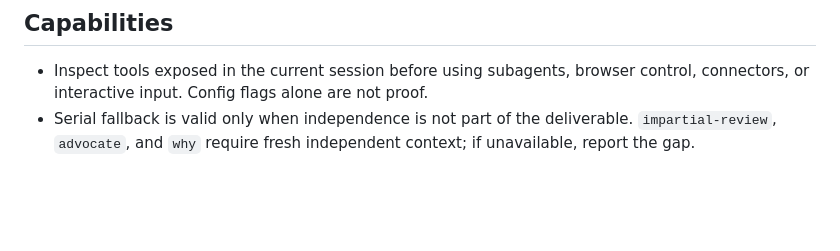
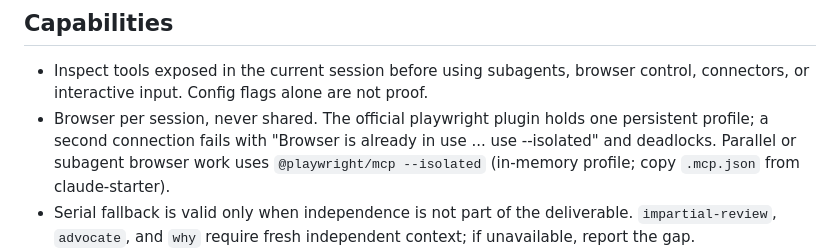
Before and after one commit to ryanportfolio/savetokens, a Markdown page: AGENTS.md, the part around the change. Drawn GitHub-style; blank space fills up the shorter version.

Commit message:
Document one browser per session in AGENTS.md

```diff
--- a/AGENTS.md
+++ b/AGENTS.md
@@ -12,6 +12,7 @@ This is the Codex boundary for repositories using the AI Operating System starte
 ## Capabilities
 
 - Inspect tools exposed in the current session before using subagents, browser control, connectors, or interactive input. Config flags alone are not proof.
+- Browser per session, never shared. The official playwright plugin holds one persistent profile; a second connection fails with "Browser is already in use ... use --isolated" and deadlocks. Parallel or subagent browser work uses `@playwright/mcp --isolated` (in-memory profile; copy `.mcp.json` from claude-starter).
 - Serial fallback is valid only when independence is not part of the deliverable. `impartial-review`, `advocate`, and `why` require fresh independent context; if unavailable, report the gap.
 - Claude `Workflow` programs are not Codex programs. Recreate their intent with exposed Codex agents or flag them blocked.
 - Keep critical Codex rules here rather than in project hooks, which require separate trust and can be disabled.
```
